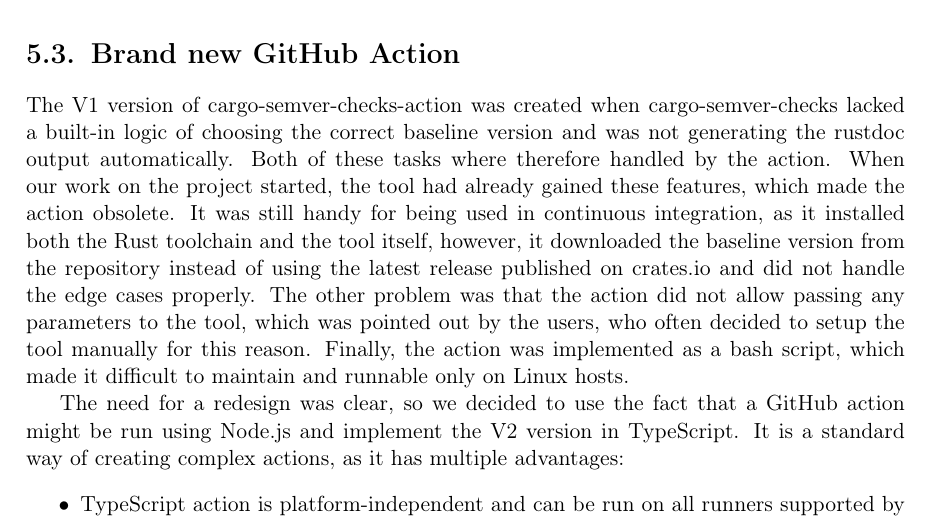
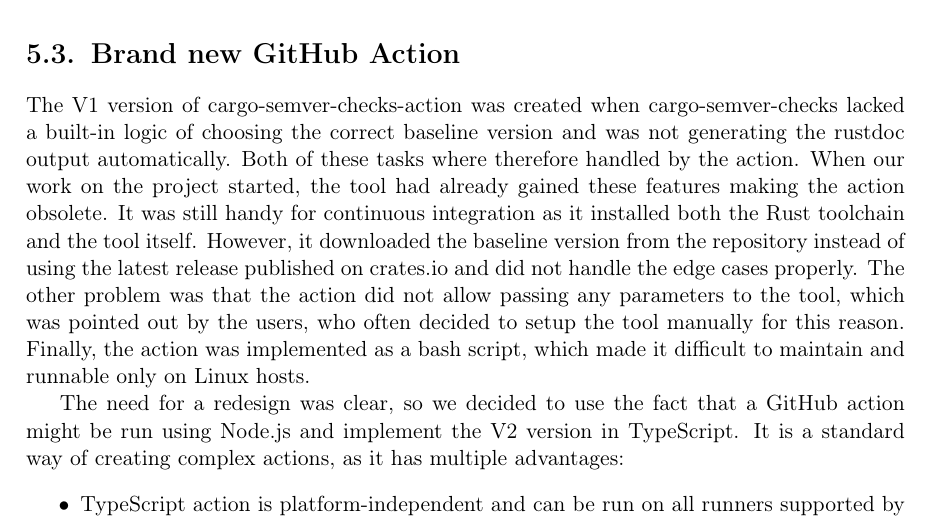
Before and after one commit to tonowak/bachelors-thesis, a LaTeX thesis (thesis-en.tex): part of page 29 of 43, cut so that both start at the same text. Compiled offline with pdfLaTeX.

Commit message:
Update thesis-en.tex
Co-authored-by: Bartosz Smolarczyk <92160712+SmolSir@users.noreply.github.com>

```diff
--- a/thesis-en.tex
+++ b/thesis-en.tex
@@ -730,9 +730,9 @@
 The V1 version of cargo-semver-checks-action was created when
 cargo-semver-checks lacked a built-in logic of choosing the correct baseline version and was not
 generating the rustdoc output automatically. Both of these tasks where therefore handled by the action.
-When our work on the project started, the tool had already gained these features, which made the
-action obsolete. It was still handy for being used in continuous integration, as it
-installed both the Rust toolchain and the tool itself, however, it downloaded the baseline version from
+When our work on the project started, the tool had already gained these features making the
+action obsolete. It was still handy for continuous integration as it
+installed both the Rust toolchain and the tool itself. However, it downloaded the baseline version from
 the repository instead of using the latest release published on crates.io and did not handle the edge cases
 properly. The other problem was that the action did not allow passing any parameters to the tool, which
 was pointed out by the users, who often decided to setup the tool manually for this reason.
```
